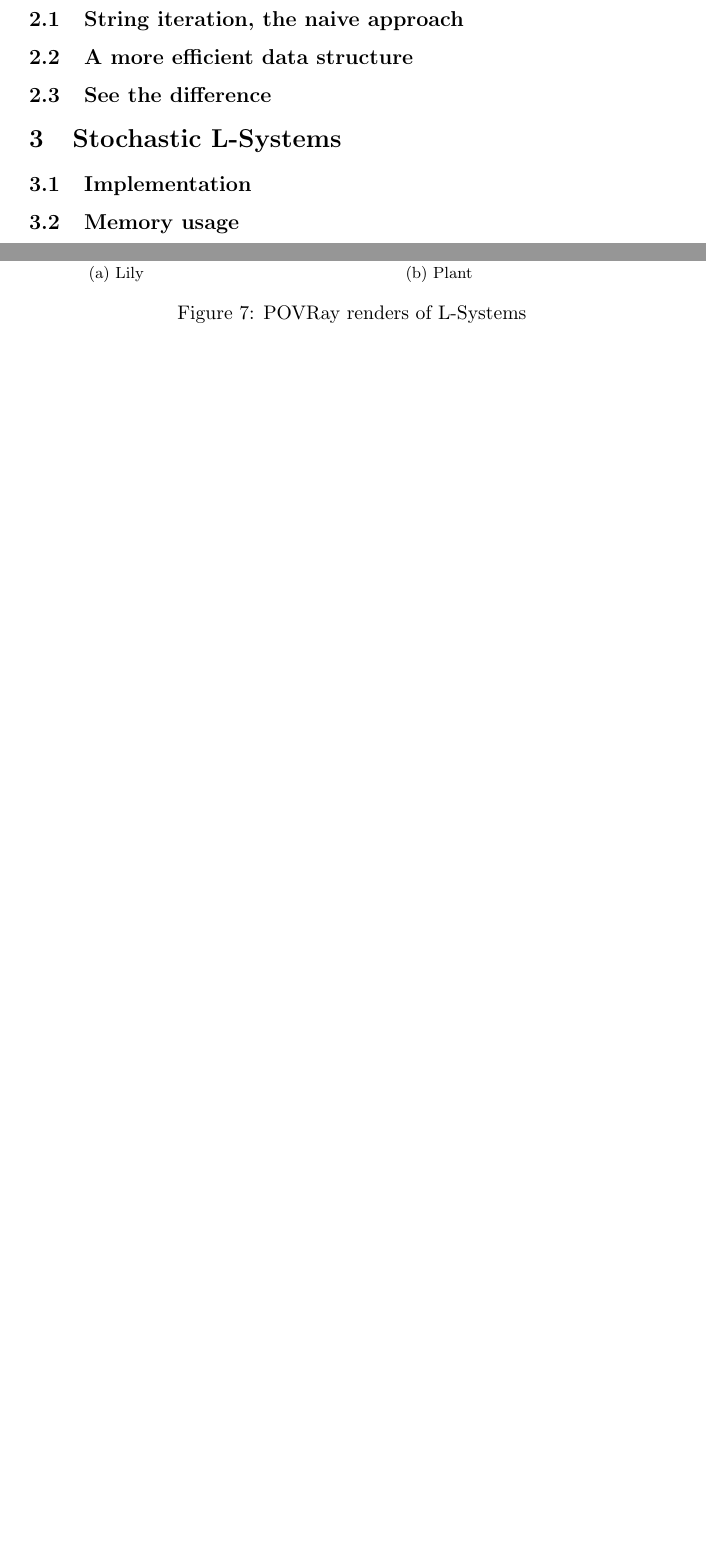
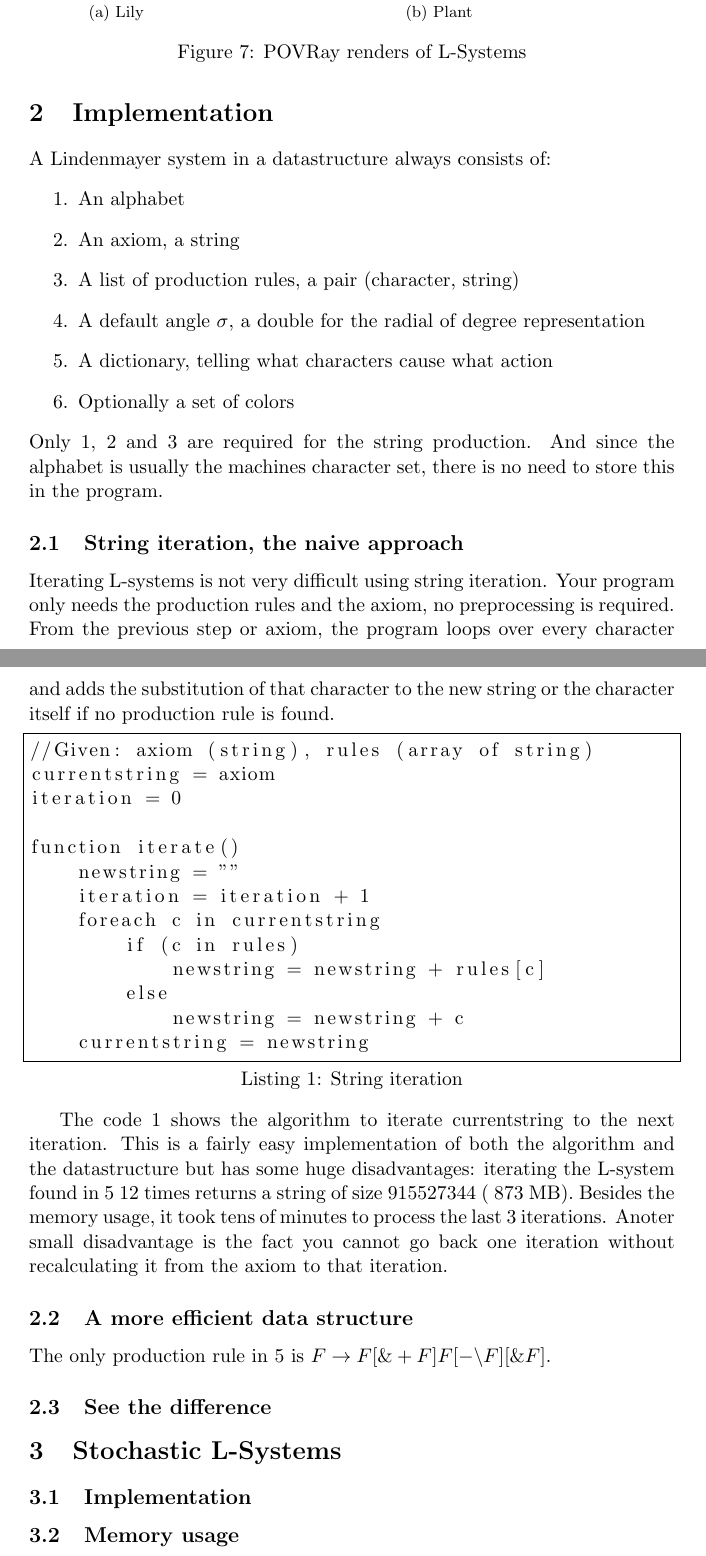
Before and after one commit to ibensw/lsys2d, a LaTeX document (uitleg/lsys.tex): two parts of pages 7 and 8 of 8 before the commit and two parts of pages 8 and 9 of 10 after it, joined at a grey line, cut so that both start at the same text, the shorter picture padded with empty space. Compiled offline with pdfLaTeX.

Commit message:
paper, commit door brandalarm :(

```diff
--- a/uitleg/lsys.tex
+++ b/uitleg/lsys.tex
@@ -9,6 +9,15 @@
 \usepackage{sidecap}
 \usepackage{subfig}
 \usepackage{longtable}
+\usepackage{listings}
+\lstset{
+frame=single,	                % adds a frame around the code
+tabsize=4,	                % sets default tabsize to 2 spaces
+captionpos=b,                   % sets the caption-position to bottom
+breaklines=true,                % sets automatic line breaking
+breakatwhitespace=false        % sets if automatic breaks should only happen at whitespace
+}
+
 
 \author{Wouter ibens}
 \title{Lindenmayer Systems, an efficient implementation}
@@ -241,6 +251,43 @@ Implementing a program to calculate and draw Lindenmayer systems is not a big ch
 \section{Implementation}
+
+A Lindenmayer system in a datastructure always consists of:
+\begin{enumerate}
+\item An alphabet \label{structalpha}
+\item An axiom, a string \label{structaxiom}
+\item A list of production rules, a pair (character, string) \label{structrules}
+\item A default angle $\sigma$, a double for the radial of degree representation
+\item A dictionary, telling what characters cause what action
+\item Optionally a set of colors
+\end{enumerate}
+Only \ref{structalpha}, \ref{structaxiom} and \ref{structrules} are required for the string production. And since the alphabet is usually the machines character set, there is no need to store this in the program.
+
 \subsection{String iteration, the naive approach}
+
+Iterating L-systems is not very difficult using string iteration. Your program only needs the production rules and the axiom, no preprocessing is required. From the previous step or axiom, the program loops over every character and adds the substitution of that character to the new string or the character itself if no production rule is found.
+
+\lstset{label=code:stringit,caption=String iteration}
+\begin{lstlisting}
+//Given: axiom (string), rules (array of string)
+currentstring = axiom
+iteration = 0
+
+function iterate()
+	newstring = ""
+	iteration = iteration + 1
+	foreach c in currentstring
+		if (c in rules)
+			newstring = newstring + rules[c]
+		else
+			newstring = newstring + c
+	currentstring = newstring
+\end{lstlisting}
+
+The code \ref{code:stringit} shows the algorithm to iterate currentstring to the next iteration. This is a fairly easy implementation of both the algorithm and the datastructure but has some huge disadvantages: iterating the L-system found in \ref{fig:3dtree} 12 times returns a string of size 915527344 (~873 MB). Besides the memory usage, it took tens of minutes to process the last 3 iterations. Anoter small disadvantage is the fact you cannot go back one iteration without recalculating it from the axiom to that iteration.
+
 \subsection{A more efficient data structure} %and maybe the draw inside the calc
+
+The only production rule in \ref{fig:3dtree} is $F \rightarrow F[\&+F]F[-\backslash F][\&F]$.
+
 \subsection{See the difference} %benchmark results
 
 \section{Stochastic L-Systems} %and how is fucks the datastructure
```
Also changed, not shown: uitleg/lsys.tex (3 more changed lines), 5 other files.
